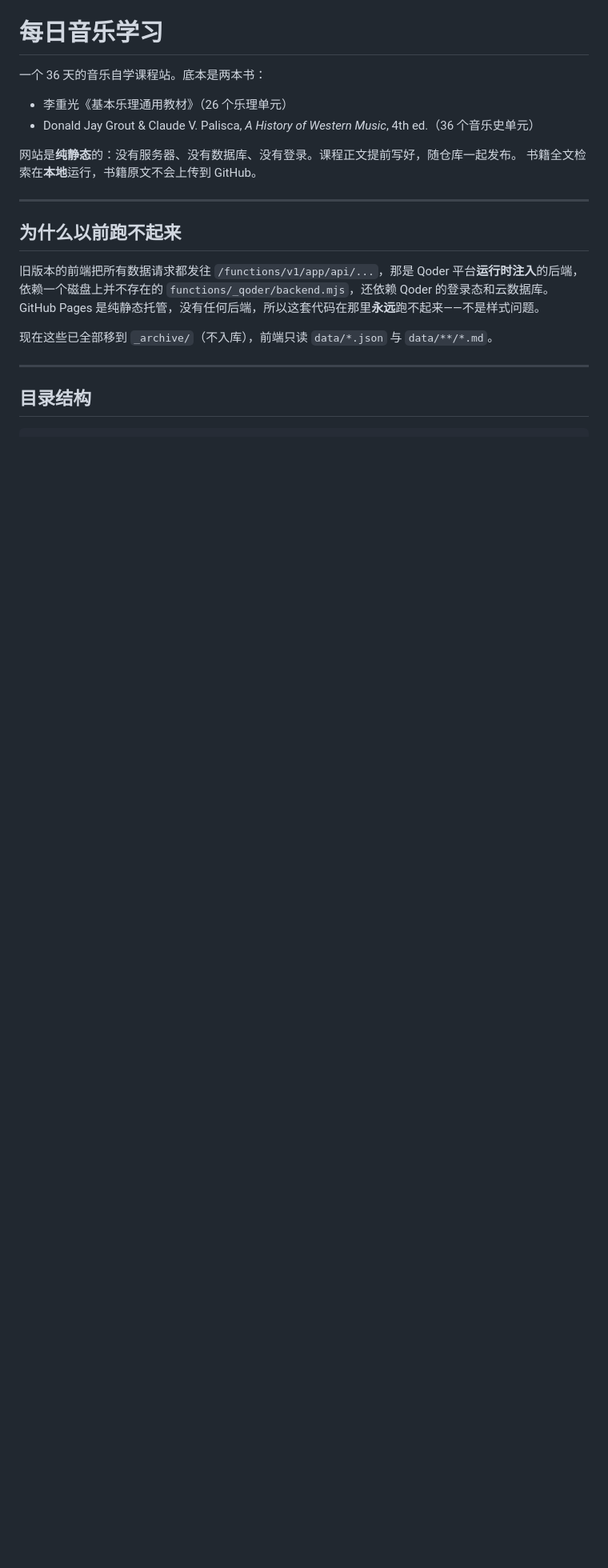
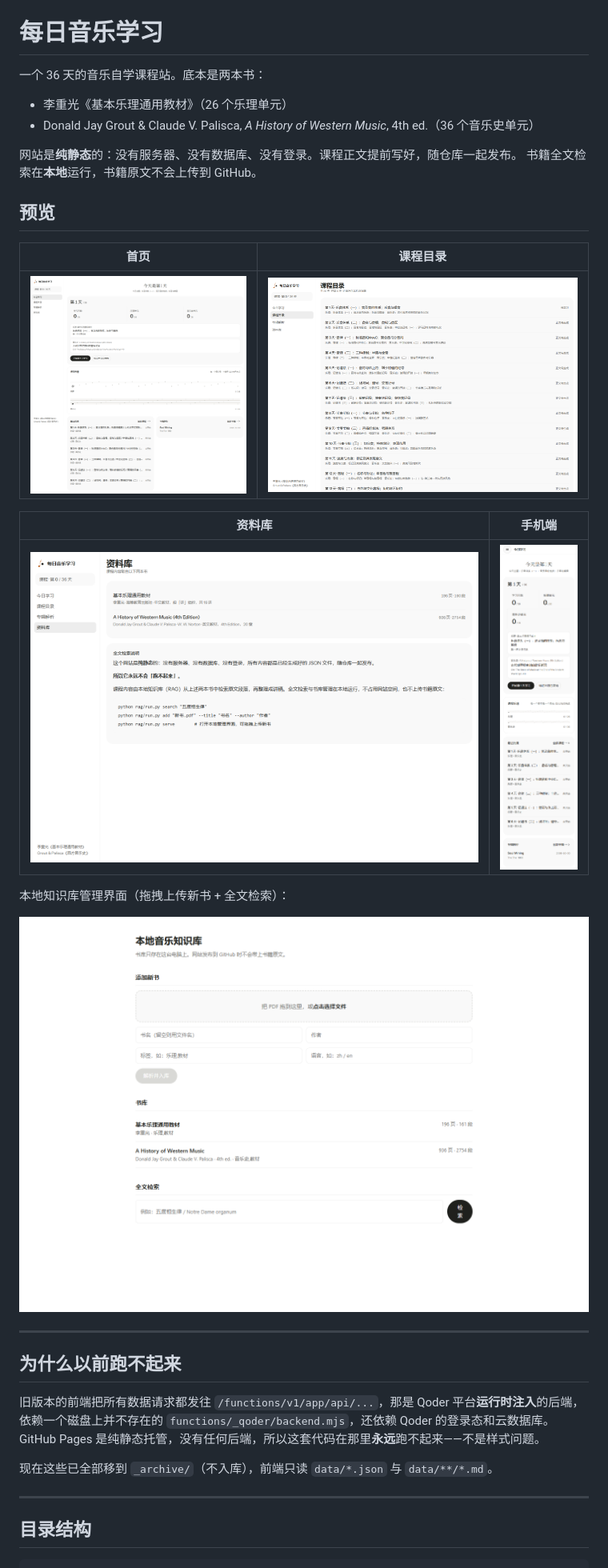
Before and after one commit to Ryonhhh/everyday-music, a Markdown page: README.md, the part around the change. Shown at 80% size. Drawn GitHub-style; pictures changed too: docs/preview/home.png (added), docs/preview/rag.png (added); blank space fills up the shorter version.

Commit message:
README 增加预览截图

```diff
--- a/README.md
+++ b/README.md
@@ -7,6 +7,20 @@
 
 网站是**纯静态**的：没有服务器、没有数据库、没有登录。课程正文提前写好，随仓库一起发布。
 书籍全文检索在**本地**运行，书籍原文不会上传到 GitHub。
+
+## 预览
+
+| 首页 | 课程目录 |
+| --- | --- |
+| ![首页](docs/preview/home.png) | ![课程目录](docs/preview/lessons.png) |
+
+| 资料库 | 手机端 |
+| --- | --- |
+| ![资料库](docs/preview/library.png) | ![移动端](docs/preview/mobile.png) |
+
+本地知识库管理界面（拖拽上传新书 + 全文检索）：
+
+![本地知识库](docs/preview/rag.png)
 
 ---
 
```
Also changed, not shown: data/lessons/day-03.md (+18 -20 lines), data/lessons/day-06.md (added, +123 -0 lines), docs/preview/lessons.png (renamed from shot-lessons.png), docs/preview/library.png (renamed from shot-library.png), docs/preview/mobile.png (renamed from shot-mobile.png).
